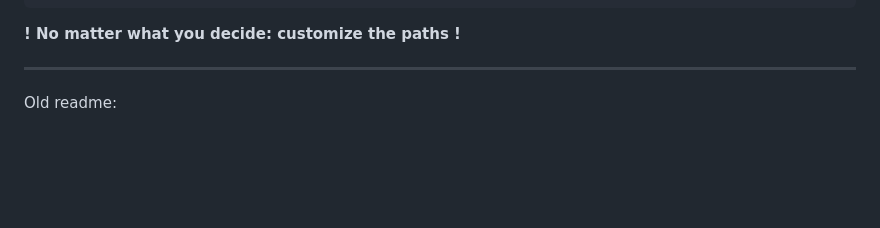
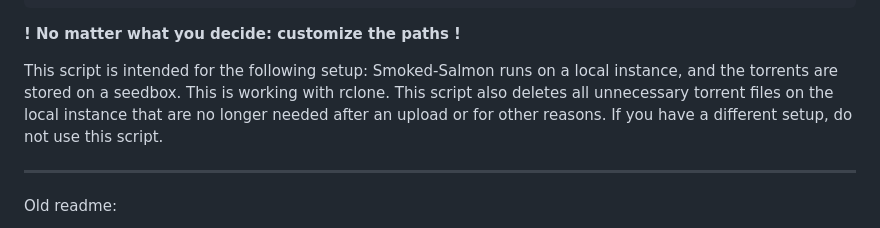
Before and after one commit to mattermatt1337/smoked-salmon, a Markdown page: README.md, the part around the change. GitHub-like rendering; blank space fills up the shorter version.

````diff
--- a/README.md
+++ b/README.md
@@ -13,6 +13,8 @@ alias salmon='for dir in /path/to/bandcamp/docker-data/downloads-rips/*/; do fol
 ```
 
 **! No matter what you decide: customize the paths !**
+
+This script is intended for the following setup: Smoked-Salmon runs on a local instance, and the torrents are stored on a seedbox. This is working with rclone. This script also deletes all unnecessary torrent files on the local instance that are no longer needed after an upload or for other reasons. If you have a different setup, do not use this script.
 
 ---
 
````
